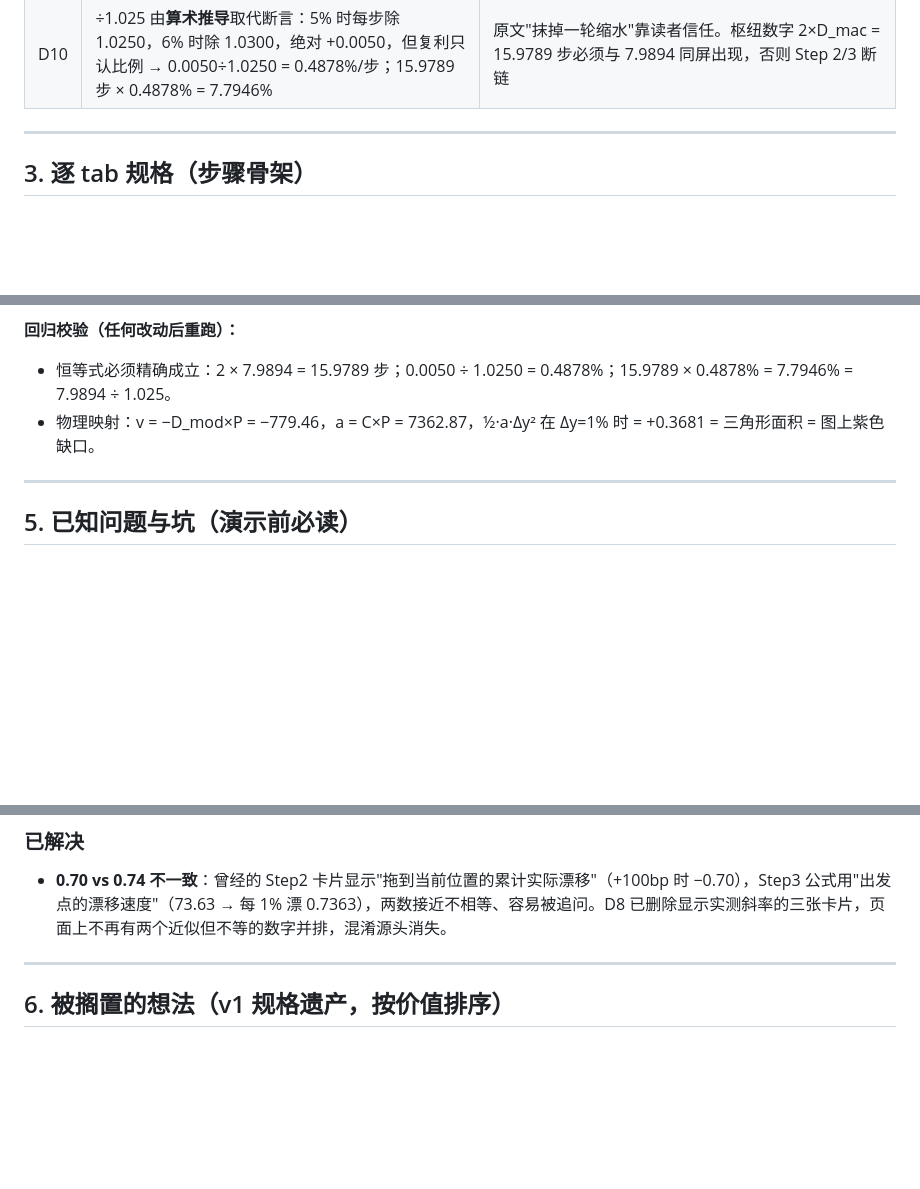
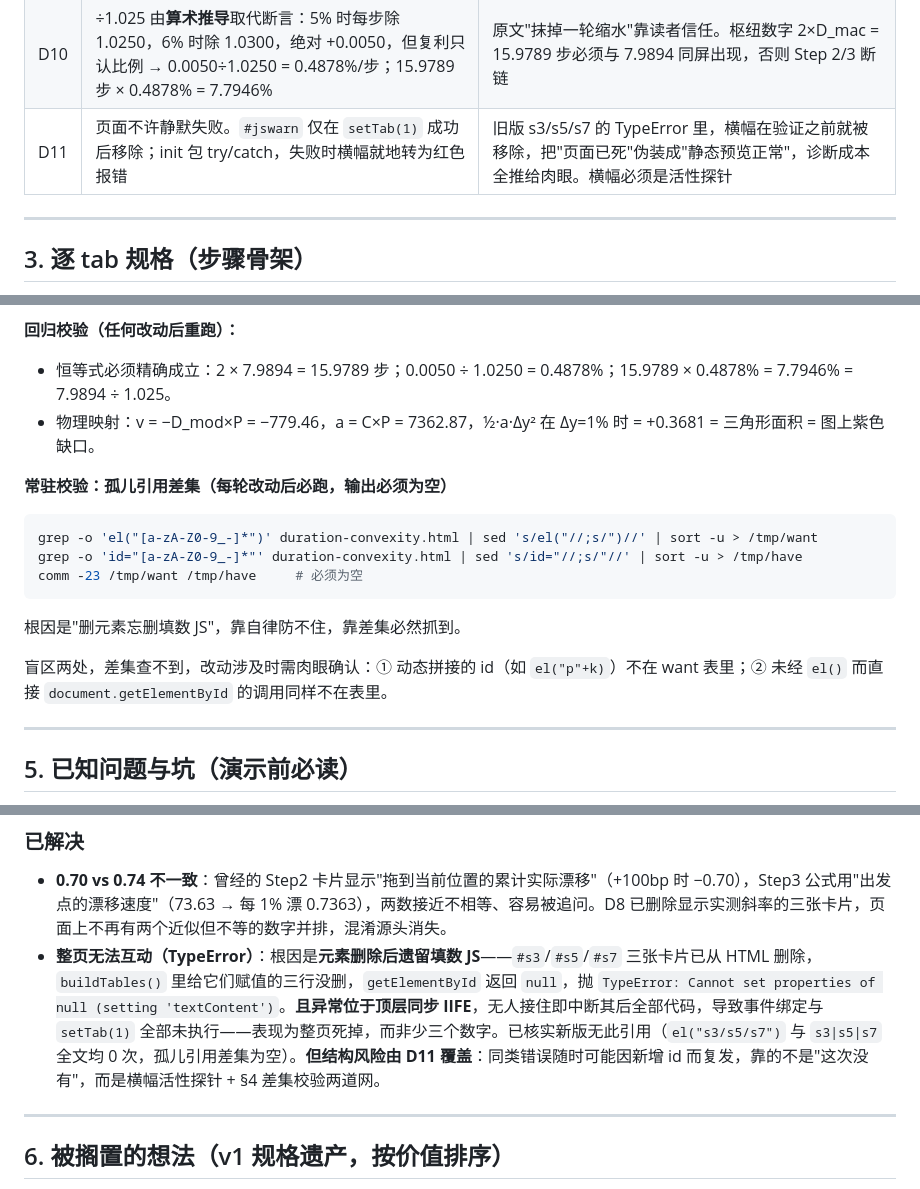
Before and after one commit to jessica8678/Duration-and-Convexity, a Markdown page: duration-convexity-mvp-spec.md, 3 parts joined by grey strips. GitHub-like rendering; blank space fills up the shorter version.

Commit message:
Spec: D11 no silent failure, orphan-reference check, TypeError resolved
- D2 table gains D11: the page may not fail silently. #jswarn is removed
  only after setTab(1) succeeds; init is wrapped in try/catch and the
  banner turns into a red error in place.
- Section 4 gains a standing check: the diff between ids the JS reads
  and ids the HTML defines must be empty. Two blind spots recorded
  (dynamically built ids, and direct getElementById calls).
- Section 5 records the TypeError as resolved, with the root cause
  stated as leftover fill-in JS after element removal plus a throw in a
  top-level synchronous IIFE. Verified absent from the new HTML; the
  structural risk stays covered by D11.

Co-Authored-By: Claude Opus 5 <noreply@anthropic.com>

````diff
--- a/duration-convexity-mvp-spec.md
+++ b/duration-convexity-mvp-spec.md
@@ -39,6 +39,7 @@
 | D8 | ~~斜率漂移三张实测卡片~~ → 已过期。Tab3 只保留图上无数字的 "speed here" 刻度 | 卡片显示的实测斜率与 D10 引入的算术推导链路重复，且是 §5"0.70 vs 0.74"混淆的根源，删除以消歧 |
 | D9 | ½at² 物理类比作为 12px 小字旁注 | 对记得高中物理的人一击即中，对其他人无害 |
 | D10 | ÷1.025 由**算术推导**取代断言：5% 时每步除 1.0250，6% 时除 1.0300，绝对 +0.0050，但复利只认比例 → 0.0050÷1.0250 = 0.4878%/步；15.9789 步 × 0.4878% = 7.7946% | 原文"抹掉一轮缩水"靠读者信任。枢纽数字 2×D_mac = 15.9789 步必须与 7.9894 同屏出现，否则 Step 2/3 断链 |
+| D11 | 页面不许静默失败。`#jswarn` 仅在 `setTab(1)` 成功后移除；init 包 try/catch，失败时横幅就地转为红色报错 | 旧版 s3/s5/s7 的 TypeError 里，横幅在验证之前就被移除，把"页面已死"伪装成"静态预览正常"，诊断成本全推给肉眼。横幅必须是活性探针 |
 
 ---
 
@@ -95,6 +96,18 @@ P₀ = 100.0000   D_mac = 7.9894   D_mod = 7.7946   C = 73.6287
 - 恒等式必须精确成立：2 × 7.9894 = 15.9789 步；0.0050 ÷ 1.0250 = 0.4878%；15.9789 × 0.4878% = 7.7946% = 7.9894 ÷ 1.025。
 - 物理映射：v = −D_mod×P = −779.46，a = C×P = 7362.87，½·a·Δy² 在 Δy=1% 时 = +0.3681 = 三角形面积 = 图上紫色缺口。
 
+**常驻校验：孤儿引用差集（每轮改动后必跑，输出必须为空）**
+
+```bash
+grep -o 'el("[a-zA-Z0-9_-]*")' duration-convexity.html | sed 's/el("//;s/")//' | sort -u > /tmp/want
+grep -o 'id="[a-zA-Z0-9_-]*"' duration-convexity.html | sed 's/id="//;s/"//' | sort -u > /tmp/have
+comm -23 /tmp/want /tmp/have     # 必须为空
+```
+
+根因是"删元素忘删填数 JS"，靠自律防不住，靠差集必然抓到。
+
+盲区两处，差集查不到，改动涉及时需肉眼确认：① 动态拼接的 id（如 `el("p"+k)`）不在 want 表里；② 未经 `el()` 而直接 `document.getElementById` 的调用同样不在表里。
+
 ---
 
 ## 5. 已知问题与坑（演示前必读）
@@ -109,6 +122,7 @@ P₀ = 100.0000   D_mac = 7.9894   D_mod = 7.7946   C = 73.6287
 ### 已解决
 
 - **0.70 vs 0.74 不一致**：曾经的 Step2 卡片显示"拖到当前位置的累计实际漂移"（+100bp 时 −0.70），Step3 公式用"出发点的漂移速度"（73.63 → 每 1% 漂 0.7363），两数接近不相等、容易被追问。D8 已删除显示实测斜率的三张卡片，页面上不再有两个近似但不等的数字并排，混淆源头消失。
+- **整页无法互动（TypeError）**：根因是**元素删除后遗留填数 JS**——`#s3`/`#s5`/`#s7` 三张卡片已从 HTML 删除，`buildTables()` 里给它们赋值的三行没删，`getElementById` 返回 `null`，抛 `TypeError: Cannot set properties of null (setting 'textContent')`。**且异常位于顶层同步 IIFE**，无人接住即中断其后全部代码，导致事件绑定与 `setTab(1)` 全部未执行——表现为整页死掉，而非少三个数字。已核实新版无此引用（`el("s3/s5/s7")` 与 `s3|s5|s7` 全文均 0 次，孤儿引用差集为空）。**但结构风险由 D11 覆盖**：同类错误随时可能因新增 id 而复发，靠的不是"这次没有"，而是横幅活性探针 + §4 差集校验两道网。
 
 ---
 
````
